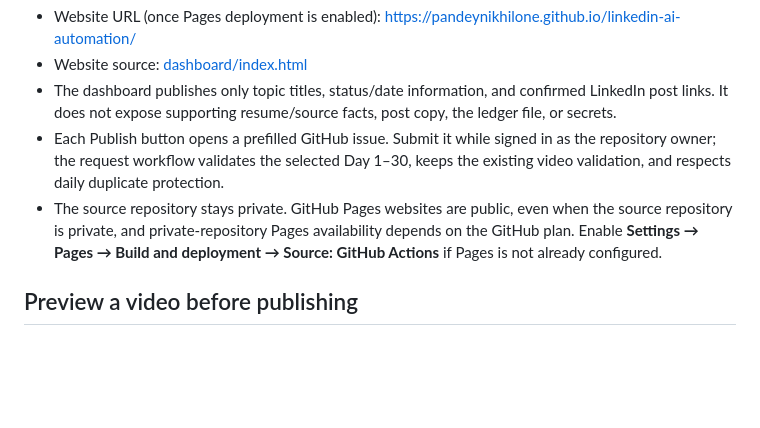
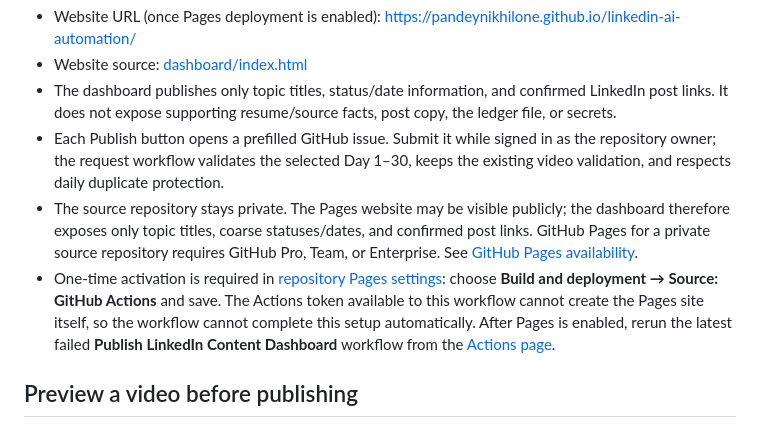
Before and after one commit to pandeynikhilone/linkedin-ai-automation, a Markdown page: README.md, the part around the change. Rendered like a GitHub page; blank space fills up the shorter version.

Commit message:
Document one-time GitHub Pages activation

```diff
--- a/README.md
+++ b/README.md
@@ -33,7 +33,8 @@ A GitHub Pages dashboard lists all 30 plan topics with a projected/actual date,
 - Website source: [dashboard/index.html](dashboard/index.html)
 - The dashboard publishes only topic titles, status/date information, and confirmed LinkedIn post links. It does not expose supporting resume/source facts, post copy, the ledger file, or secrets.
 - Each Publish button opens a prefilled GitHub issue. Submit it while signed in as the repository owner; the request workflow validates the selected Day 1–30, keeps the existing video validation, and respects daily duplicate protection.
-- The source repository stays private. GitHub Pages websites are public, even when the source repository is private, and private-repository Pages availability depends on the GitHub plan. Enable **Settings → Pages → Build and deployment → Source: GitHub Actions** if Pages is not already configured.
+- The source repository stays private. The Pages website may be visible publicly; the dashboard therefore exposes only topic titles, coarse statuses/dates, and confirmed post links. GitHub Pages for a private source repository requires GitHub Pro, Team, or Enterprise. See [GitHub Pages availability](https://docs.github.com/en/pages/getting-started-with-github-pages/what-is-github-pages).
+- One-time activation is required in [repository Pages settings](https://github.com/pandeynikhilone/linkedin-ai-automation/settings/pages): choose **Build and deployment → Source: GitHub Actions** and save. The Actions token available to this workflow cannot create the Pages site itself, so the workflow cannot complete this setup automatically. After Pages is enabled, rerun the latest failed **Publish LinkedIn Content Dashboard** workflow from the [Actions page](https://github.com/pandeynikhilone/linkedin-ai-automation/actions/workflows/pages-dashboard.yml).
 
 ## Preview a video before publishing
 1. Open **Actions** and choose **Daily LinkedIn Career Video**.
```
